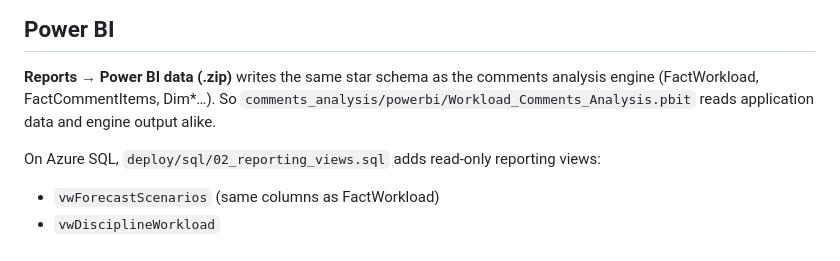
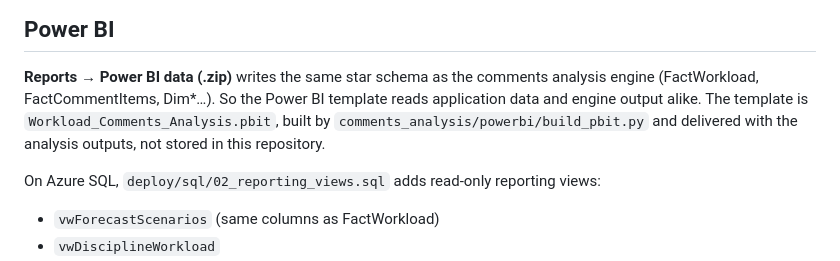
Before and after one commit to ahmedhassn381993/Ahmed-Hassan, a Markdown page: webapp/README.md, the part around the change. Drawn GitHub-style.

Commit message:
README: the Power BI template is generated and delivered with the outputs
Co-Authored-By: Claude Opus 5.5 <noreply@anthropic.com>
Claude-Session: https://claude.ai/code/session_019aWZ7C46tfHF1huLtbrDXP

```diff
--- a/webapp/README.md
+++ b/webapp/README.md
@@ -112,8 +112,9 @@ RequestedCategory, then one column per month. Download a blank template per cycl
 ## Power BI
 
 **Reports → Power BI data (.zip)** writes the same star schema as the comments analysis engine (FactWorkload,
-FactCommentItems, Dim*…). So `comments_analysis/powerbi/Workload_Comments_Analysis.pbit` reads application data and
-engine output alike.
+FactCommentItems, Dim*…). So the Power BI template reads application data and engine output alike. The template is
+`Workload_Comments_Analysis.pbit`, built by `comments_analysis/powerbi/build_pbit.py` and delivered with the analysis
+outputs, not stored in this repository.
 
 On Azure SQL, `deploy/sql/02_reporting_views.sql` adds read-only reporting views:
 
```
